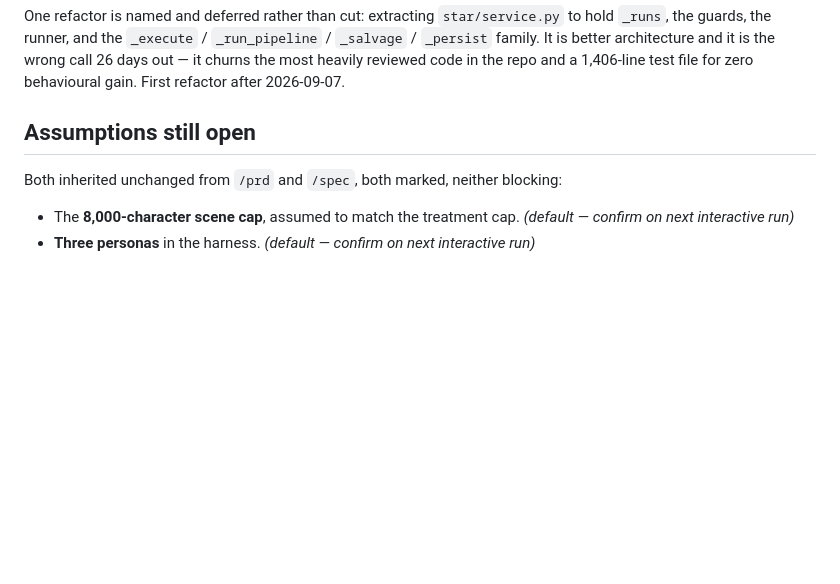
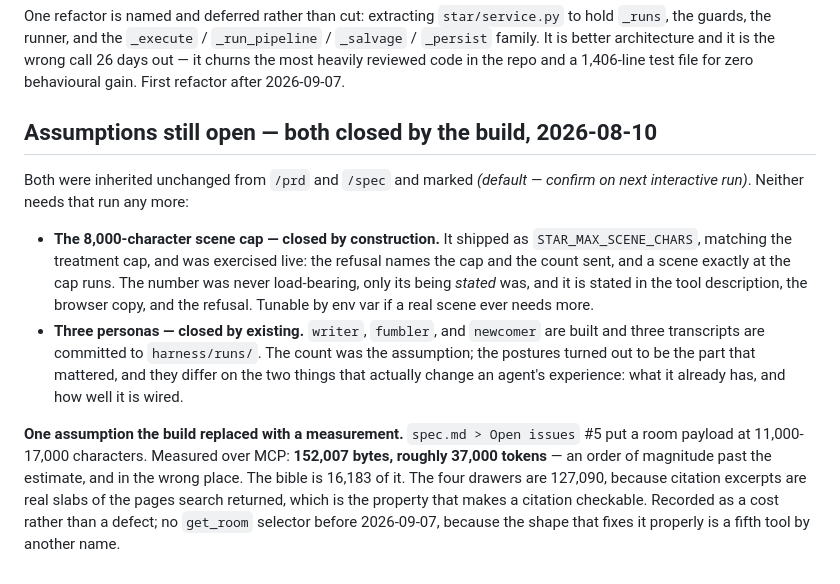
Before and after one commit to estevanhernandez-stack-ed/STAR, a Markdown page: docs/checklist.md, the part around the change. Drawn GitHub-style; blank space fills up the shorter version.

```diff
--- a/docs/checklist.md
+++ b/docs/checklist.md
@@ -467,10 +467,25 @@ the guards, the runner, and the `_execute` / `_run_pipeline` / `_salvage` / `_pe
 better architecture and it is the wrong call 26 days out — it churns the most heavily reviewed code
 in the repo and a 1,406-line test file for zero behavioural gain. First refactor after 2026-09-07.
 
-## Assumptions still open
+## Assumptions still open — both closed by the build, 2026-08-10
 
-Both inherited unchanged from `/prd` and `/spec`, both marked, neither blocking:
+Both were inherited unchanged from `/prd` and `/spec` and marked
+*(default — confirm on next interactive run)*. Neither needs that run any more:
 
-- The **8,000-character scene cap**, assumed to match the treatment cap. *(default — confirm on next
-  interactive run)*
-- **Three personas** in the harness. *(default — confirm on next interactive run)*
+- **The 8,000-character scene cap — closed by construction.** It shipped as
+  `STAR_MAX_SCENE_CHARS`, matching the treatment cap, and was exercised live: the refusal
+  names the cap and the count sent, and a scene exactly at the cap runs. The number was
+  never load-bearing, only its being *stated* was, and it is stated in the tool description,
+  the browser copy, and the refusal. Tunable by env var if a real scene ever needs more.
+- **Three personas — closed by existing.** `writer`, `fumbler`, and `newcomer` are built and
+  three transcripts are committed to `harness/runs/`. The count was the assumption; the
+  postures turned out to be the part that mattered, and they differ on the two things that
+  actually change an agent's experience: what it already has, and how well it is wired.
+
+**One assumption the build replaced with a measurement.** `spec.md > Open issues` #5 put a
+room payload at 11,000-17,000 characters. Measured over MCP: **152,007 bytes, roughly 37,000
+tokens** — an order of magnitude past the estimate, and in the wrong place. The bible is
+16,183 of it. The four drawers are 127,090, because citation excerpts are real slabs of the
+pages search returned, which is the property that makes a citation checkable. Recorded as a
+cost rather than a defect; no `get_room` selector before 2026-09-07, because the shape that
+fixes it properly is a fifth tool by another name.
```
Also changed, not shown: process-notes.md (+34 -0 lines).
